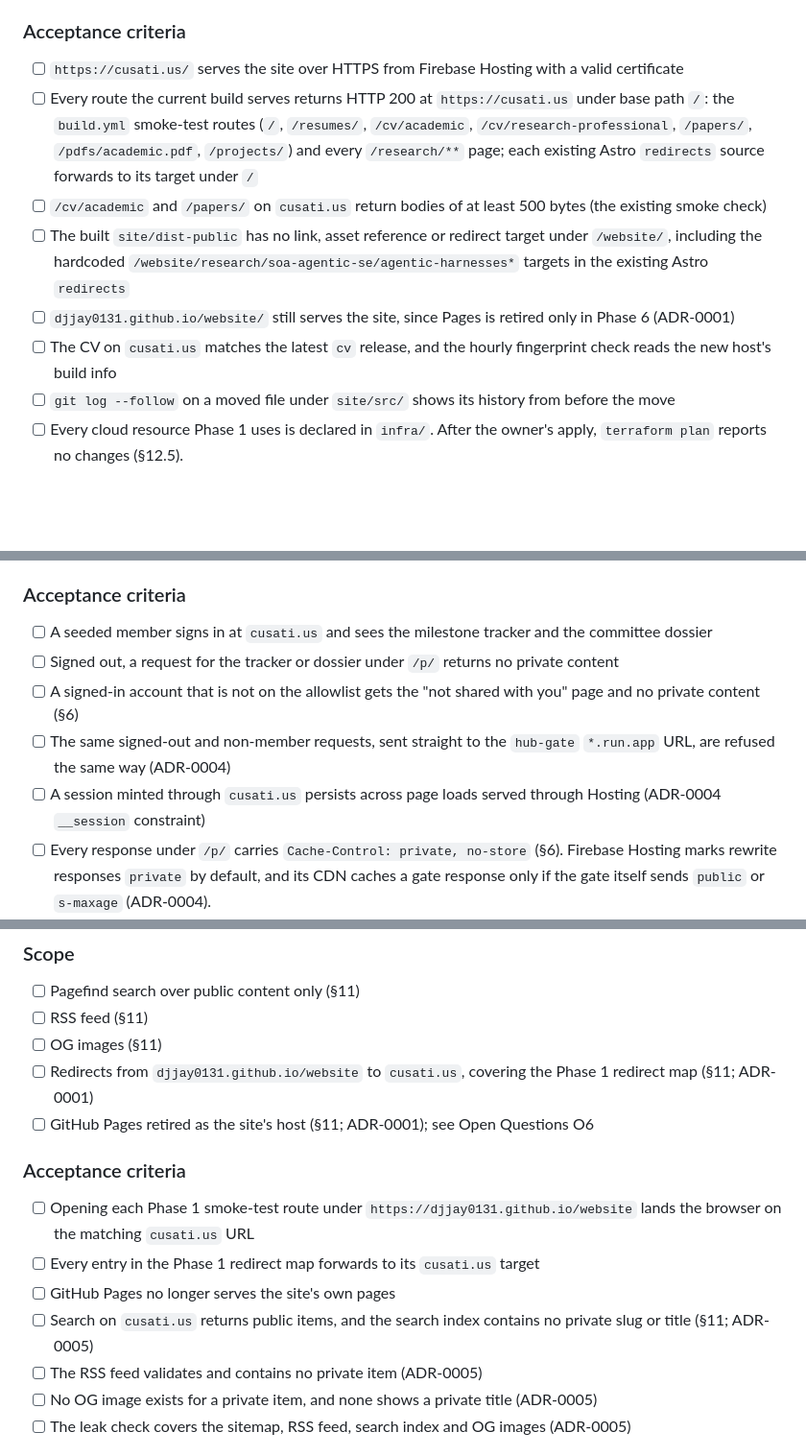
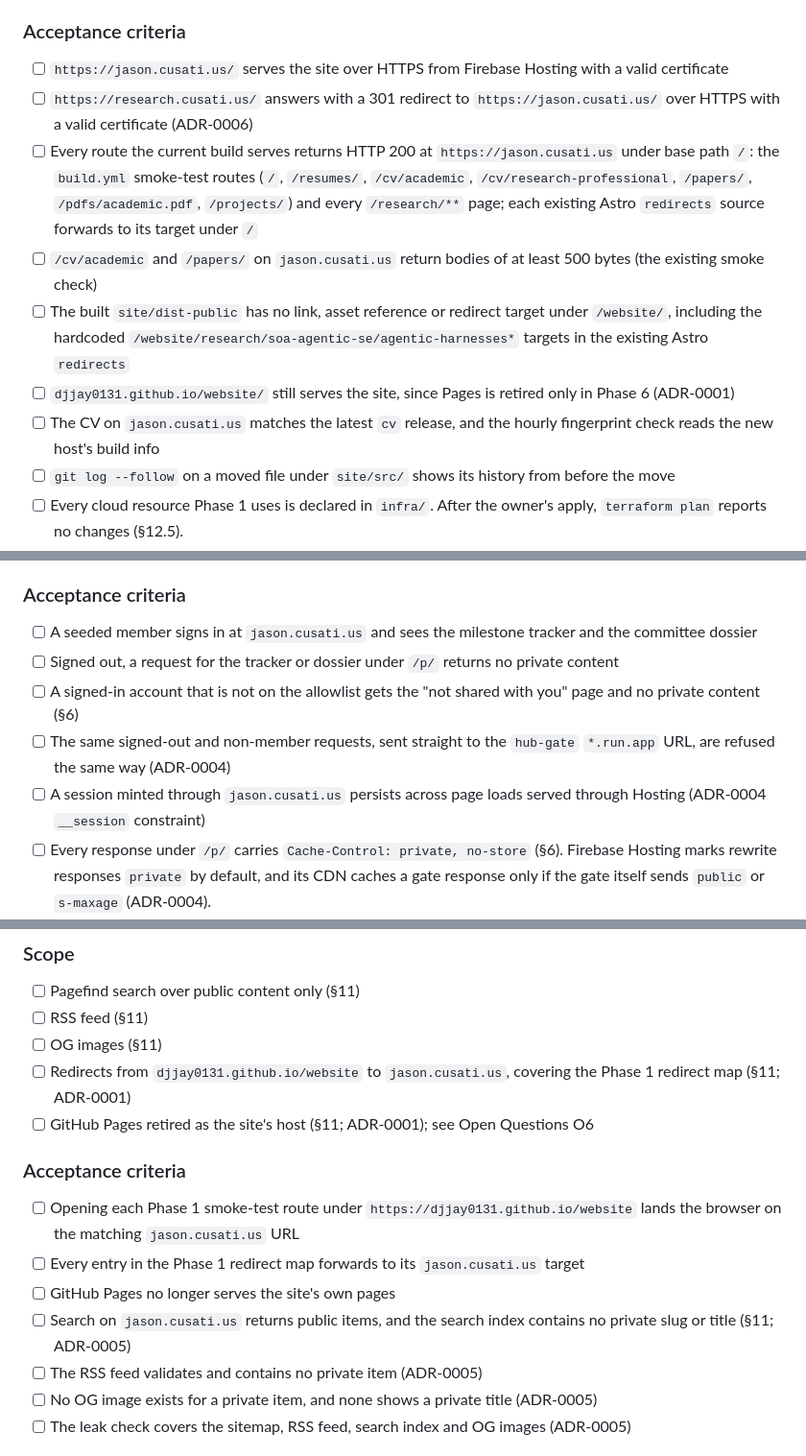
Before and after one commit to djjay0131/website, a Markdown page: llm/master-roadmap.md, 3 parts joined by grey strips. Shown at 96% size. Rendered like a GitHub page; blank space fills up the shorter version.

```diff
--- a/llm/master-roadmap.md
+++ b/llm/master-roadmap.md
@@ -140,12 +140,13 @@ explicit go.
 
 ### Acceptance criteria
 
-- [ ] `https://cusati.us/` serves the site over HTTPS from Firebase Hosting with a valid certificate
-- [ ] Every route the current build serves returns HTTP 200 at `https://cusati.us` under base path `/`: the `build.yml` smoke-test routes (`/`, `/resumes/`, `/cv/academic`, `/cv/research-professional`, `/papers/`, `/pdfs/academic.pdf`, `/projects/`) and every `/research/**` page; each existing Astro `redirects` source forwards to its target under `/`
-- [ ] `/cv/academic` and `/papers/` on `cusati.us` return bodies of at least 500 bytes (the existing smoke check)
+- [ ] `https://jason.cusati.us/` serves the site over HTTPS from Firebase Hosting with a valid certificate
+- [ ] `https://research.cusati.us/` answers with a 301 redirect to `https://jason.cusati.us/` over HTTPS with a valid certificate (ADR-0006)
+- [ ] Every route the current build serves returns HTTP 200 at `https://jason.cusati.us` under base path `/`: the `build.yml` smoke-test routes (`/`, `/resumes/`, `/cv/academic`, `/cv/research-professional`, `/papers/`, `/pdfs/academic.pdf`, `/projects/`) and every `/research/**` page; each existing Astro `redirects` source forwards to its target under `/`
+- [ ] `/cv/academic` and `/papers/` on `jason.cusati.us` return bodies of at least 500 bytes (the existing smoke check)
 - [ ] The built `site/dist-public` has no link, asset reference or redirect target under `/website/`, including the hardcoded `/website/research/soa-agentic-se/agentic-harnesses*` targets in the existing Astro `redirects`
 - [ ] `djjay0131.github.io/website/` still serves the site, since Pages is retired only in Phase 6 (ADR-0001)
-- [ ] The CV on `cusati.us` matches the latest `cv` release, and the hourly fingerprint check reads the new host's build info
+- [ ] The CV on `jason.cusati.us` matches the latest `cv` release, and the hourly fingerprint check reads the new host's build info
 - [ ] `git log --follow` on a moved file under `site/src/` shows its history from before the move
 - [ ] Every cloud resource Phase 1 uses is declared in `infra/`. After the owner's apply, `terraform plan` reports no changes (§12.5).
 - [ ] The manual steps Terraform cannot perform are written down in the repository (§12.5)
@@ -258,11 +260,11 @@ that the CV appears.
 
 ### Acceptance criteria
 
-- [ ] A seeded member signs in at `cusati.us` and sees the milestone tracker and the committee dossier
+- [ ] A seeded member signs in at `jason.cusati.us` and sees the milestone tracker and the committee dossier
 - [ ] Signed out, a request for the tracker or dossier under `/p/` returns no private content
 - [ ] A signed-in account that is not on the allowlist gets the "not shared with you" page and no private content (§6)
 - [ ] The same signed-out and non-member requests, sent straight to the `hub-gate` `*.run.app` URL, are refused the same way (ADR-0004)
-- [ ] A session minted through `cusati.us` persists across page loads served through Hosting (ADR-0004 `__session` constraint)
+- [ ] A session minted through `jason.cusati.us` persists across page loads served through Hosting (ADR-0004 `__session` constraint)
 - [ ] Every response under `/p/` carries `Cache-Control: private, no-store` (§6). Firebase Hosting marks rewrite responses `private` by default, and its CDN caches a gate response only if the gate itself sends `public` or `s-maxage` (ADR-0004).
 - [ ] A gate test asserts that no `/p/**` or `/s/**` response carries `public` or `s-maxage` in `Cache-Control` (ADR-0004)
 - [ ] The gate pytest suite passes in CI and covers session mint and verify, non-member rejection, and path-traversal rejection on `/p/` (§6)
@@ -388,15 +390,15 @@ None defined. The brief ends at Checkpoint 4 (brief §3).
 - [ ] Pagefind search over public content only (§11)
 - [ ] RSS feed (§11)
 - [ ] OG images (§11)
-- [ ] Redirects from `djjay0131.github.io/website` to `cusati.us`, covering the Phase 1 redirect map (§11; ADR-0001)
+- [ ] Redirects from `djjay0131.github.io/website` to `jason.cusati.us`, covering the Phase 1 redirect map (§11; ADR-0001)
 - [ ] GitHub Pages retired as the site's host (§11; ADR-0001); see Open Questions O6
 
 ### Acceptance criteria
 
-- [ ] Opening each Phase 1 smoke-test route under `https://djjay0131.github.io/website` lands the browser on the matching `cusati.us` URL
-- [ ] Every entry in the Phase 1 redirect map forwards to its `cusati.us` target
+- [ ] Opening each Phase 1 smoke-test route under `https://djjay0131.github.io/website` lands the browser on the matching `jason.cusati.us` URL
+- [ ] Every entry in the Phase 1 redirect map forwards to its `jason.cusati.us` target
 - [ ] GitHub Pages no longer serves the site's own pages
-- [ ] Search on `cusati.us` returns public items, and the search index contains no private slug or title (§11; ADR-0005)
+- [ ] Search on `jason.cusati.us` returns public items, and the search index contains no private slug or title (§11; ADR-0005)
 - [ ] The RSS feed validates and contains no private item (ADR-0005)
 - [ ] No OG image exists for a private item, and none shows a private title (ADR-0005)
 - [ ] The leak check covers the sitemap, RSS feed, search index and OG images (ADR-0005)
```
Also changed, not shown: other parts of llm/master-roadmap.md (+9 -7 lines).
